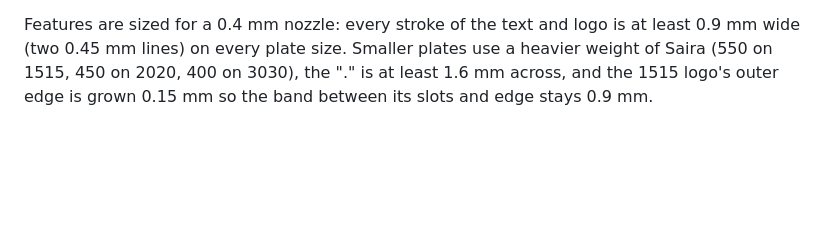
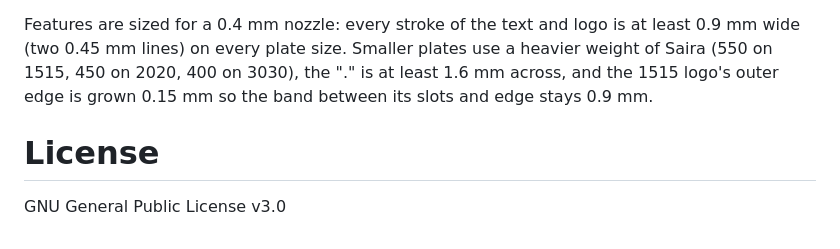
Before and after one commit to Poohstrnak/Voron-Serial-Generator, a Markdown page: README.md, the part around the change. Rendered like a GitHub page; blank space fills up the shorter version.

Commit message:
Adding appropriate license

```diff
--- a/README.md
+++ b/README.md
@@ -53,3 +53,7 @@ Open http://127.0.0.1:8765. It needs to be served over HTTP (not opened as a fil
 The Text dropdown chooses whether the logo and text are recessed 0.4 mm (two 0.2 mm layers) into the plate face (the default) or embossed 0.4 mm above it, level with the border. Either way each plate is exported as a single solid. The logo and text are cut out of or merged into the plate in the browser with [Manifold](https://github.com/elalish/manifold) (`manifold-3d`, loaded from a CDN like three.js and opentype.js).
 
 Features are sized for a 0.4 mm nozzle: every stroke of the text and logo is at least 0.9 mm wide (two 0.45 mm lines) on every plate size. Smaller plates use a heavier weight of Saira (550 on 1515, 450 on 2020, 400 on 3030), the "." is at least 1.6 mm across, and the 1515 logo's outer edge is grown 0.15 mm so the band between its slots and edge stays 0.9 mm.
+
+# License
+
+GNU General Public License v3.0
```
